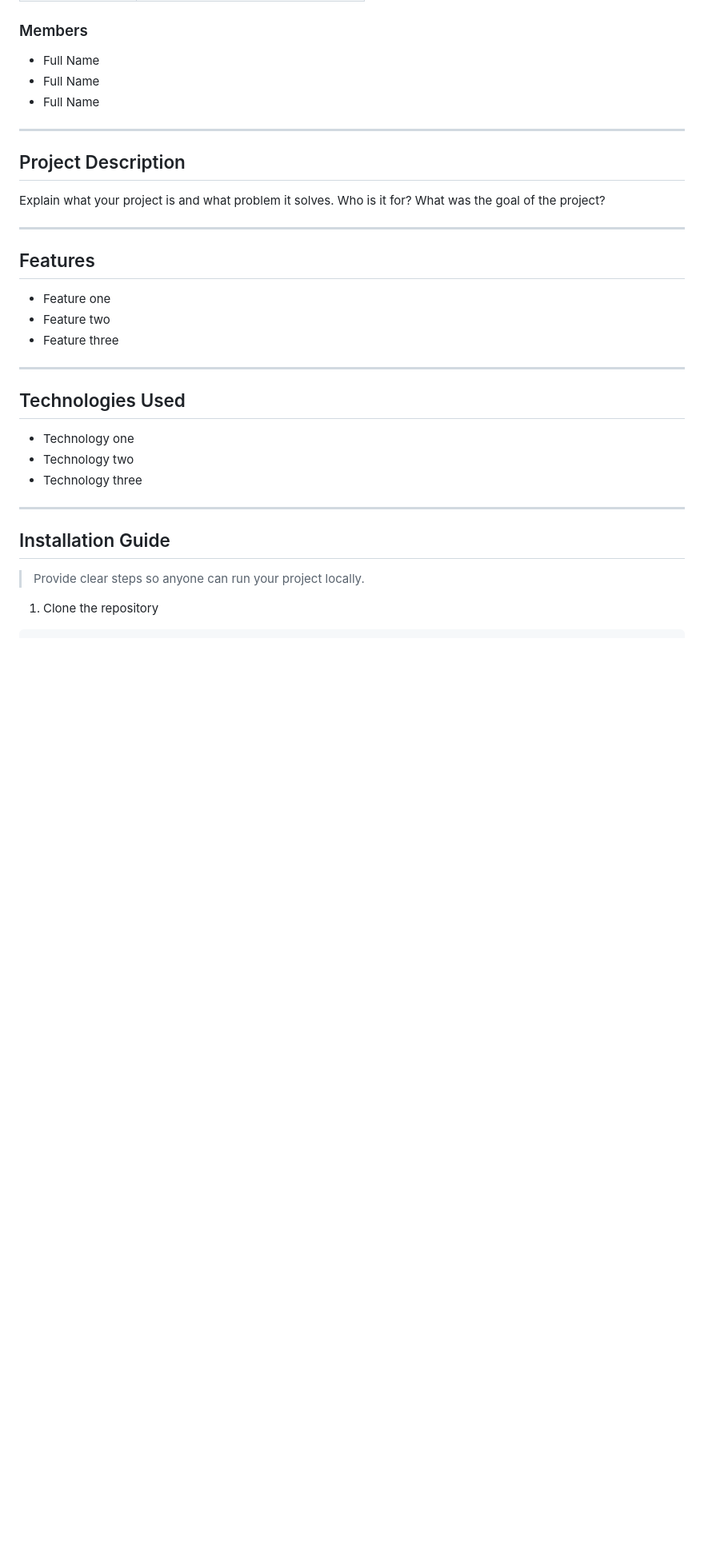
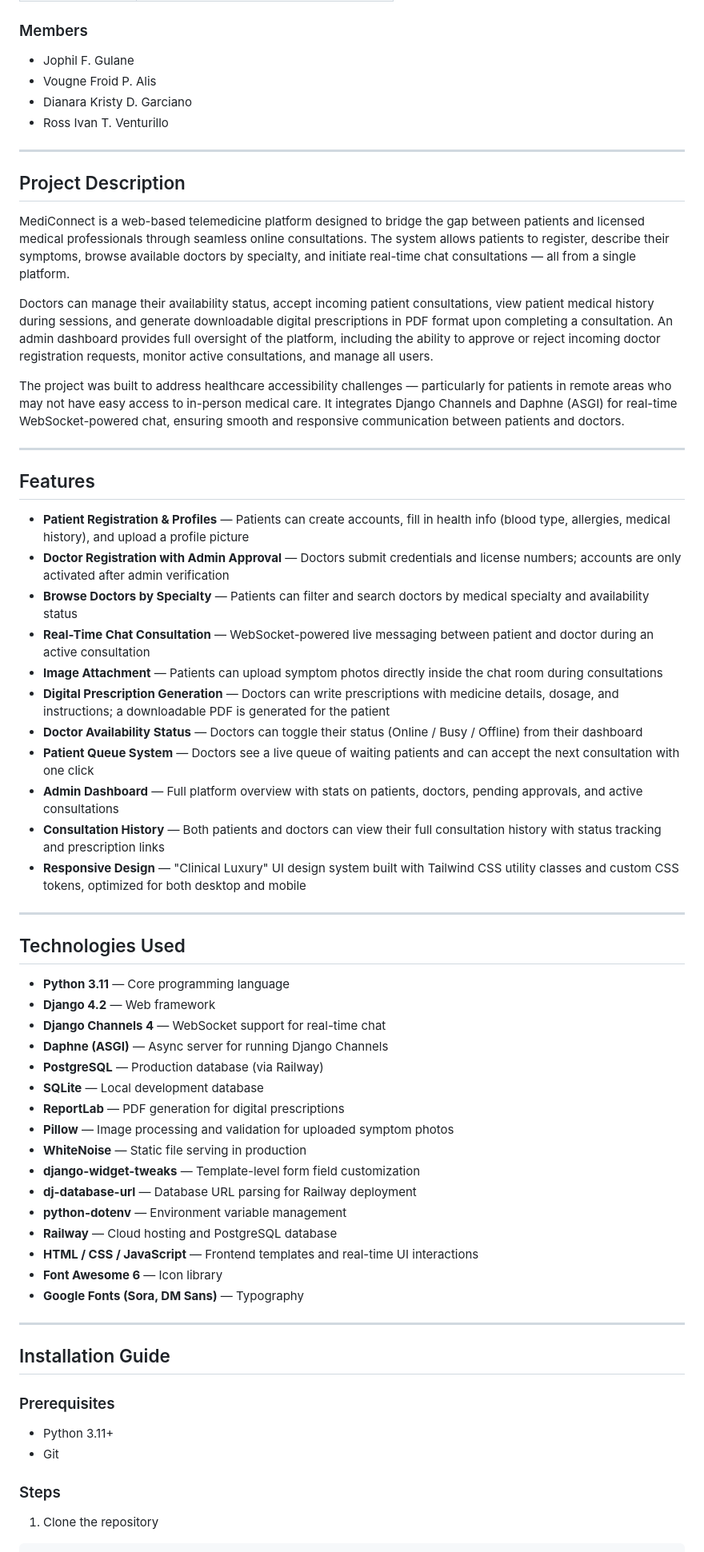
Before and after one commit to PSU-CS-Academic-Projects/MediConnect-Online-Consultation-System, a Markdown page: README.md, the part around one of its changes. Shown at 80% size. Rendered like a GitHub page; blank space fills up the shorter version.

```diff
--- a/README.md
+++ b/README.md
@@ -163,38 +15,67 @@ Then fill out all the sections below.
 
 ### Members
 
-* Full Name
-* Full Name
-* Full Name
+* Jophil F. Gulane
+* Vougne Froid P. Alis
+* Dianara Kristy D. Garciano
+* Ross Ivan T. Venturillo
 
 ---
 
 ## Project Description
 
-Explain what your project is and what problem it solves.
-Who is it for? What was the goal of the project?
+MediConnect is a web-based telemedicine platform designed to bridge the gap between patients and licensed medical professionals through seamless online consultations. The system allows patients to register, describe their symptoms, browse available doctors by specialty, and initiate real-time chat consultations — all from a single platform.
+
+Doctors can manage their availability status, accept incoming patient consultations, view patient medical history during sessions, and generate downloadable digital prescriptions in PDF format upon completing a consultation. An admin dashboard provides full oversight of the platform, including the ability to approve or reject incoming doctor registration requests, monitor active consultations, and manage all users.
+
+The project was built to address healthcare accessibility challenges — particularly for patients in remote areas who may not have easy access to in-person medical care. It integrates Django Channels and Daphne (ASGI) for real-time WebSocket-powered chat, ensuring smooth and responsive communication between patients and doctors.
 
 ---
 
 ## Features
 
-* Feature one
-* Feature two
-* Feature three
+* **Patient Registration & Profiles** — Patients can create accounts, fill in health info (blood type, allergies, medical history), and upload a profile picture
+* **Doctor Registration with Admin Approval** — Doctors submit credentials and license numbers; accounts are only activated after admin verification
+* **Browse Doctors by Specialty** — Patients can filter and search doctors by medical specialty and availability status
+* **Real-Time Chat Consultation** — WebSocket-powered live messaging between patient and doctor during an active consultation
+* **Image Attachment** — Patients can upload symptom photos directly inside the chat room during consultations
+* **Digital Prescription Generation** — Doctors can write prescriptions with medicine details, dosage, and instructions; a downloadable PDF is generated for the patient
+* **Doctor Availability Status** — Doctors can toggle their status (Online / Busy / Offline) from their dashboard
+* **Patient Queue System** — Doctors see a live queue of waiting patients and can accept the next consultation with one click
+* **Admin Dashboard** — Full platform overview with stats on patients, doctors, pending approvals, and active consultations
+* **Consultation History** — Both patients and doctors can view their full consultation history with status tracking and prescription links
+* **Responsive Design** — "Clinical Luxury" UI design system built with Tailwind CSS utility classes and custom CSS tokens, optimized for both desktop and mobile
 
 ---
 
 ## Technologies Used
 
-* Technology one
-* Technology two
-* Technology three
+* **Python 3.11** — Core programming language
+* **Django 4.2** — Web framework
+* **Django Channels 4** — WebSocket support for real-time chat
+* **Daphne (ASGI)** — Async server for running Django Channels
+* **PostgreSQL** — Production database (via Railway)
+* **SQLite** — Local development database
+* **ReportLab** — PDF generation for digital prescriptions
+* **Pillow** — Image processing and validation for uploaded symptom photos
+* **WhiteNoise** — Static file serving in production
+* **django-widget-tweaks** — Template-level form field customization
+* **dj-database-url** — Database URL parsing for Railway deployment
+* **python-dotenv** — Environment variable management
+* **Railway** — Cloud hosting and PostgreSQL database
+* **HTML / CSS / JavaScript** — Frontend templates and real-time UI interactions
+* **Font Awesome 6** — Icon library
+* **Google Fonts (Sora, DM Sans)** — Typography
 
 ---
 
 ## Installation Guide
 
-> Provide clear steps so anyone can run your project locally.
+### Prerequisites
+* Python 3.11+
+* Git
+
+### Steps
 
 1. Clone the repository
 
```
Also changed, not shown: other parts of README.md (+110 -179 lines).
